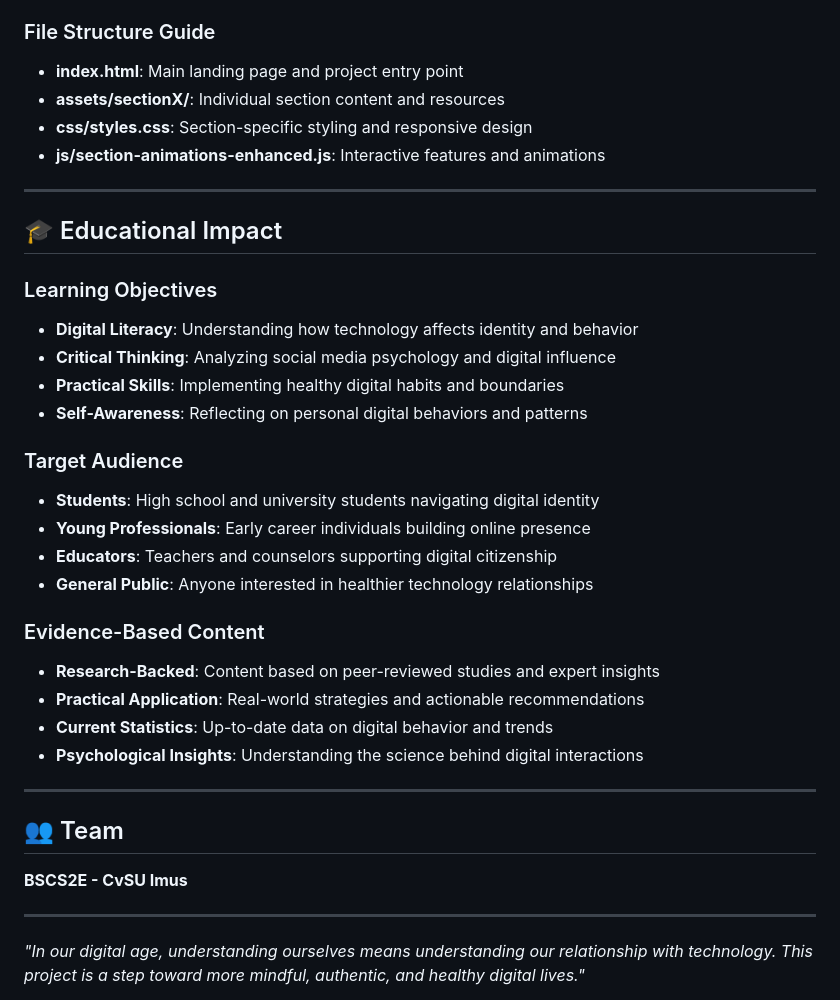
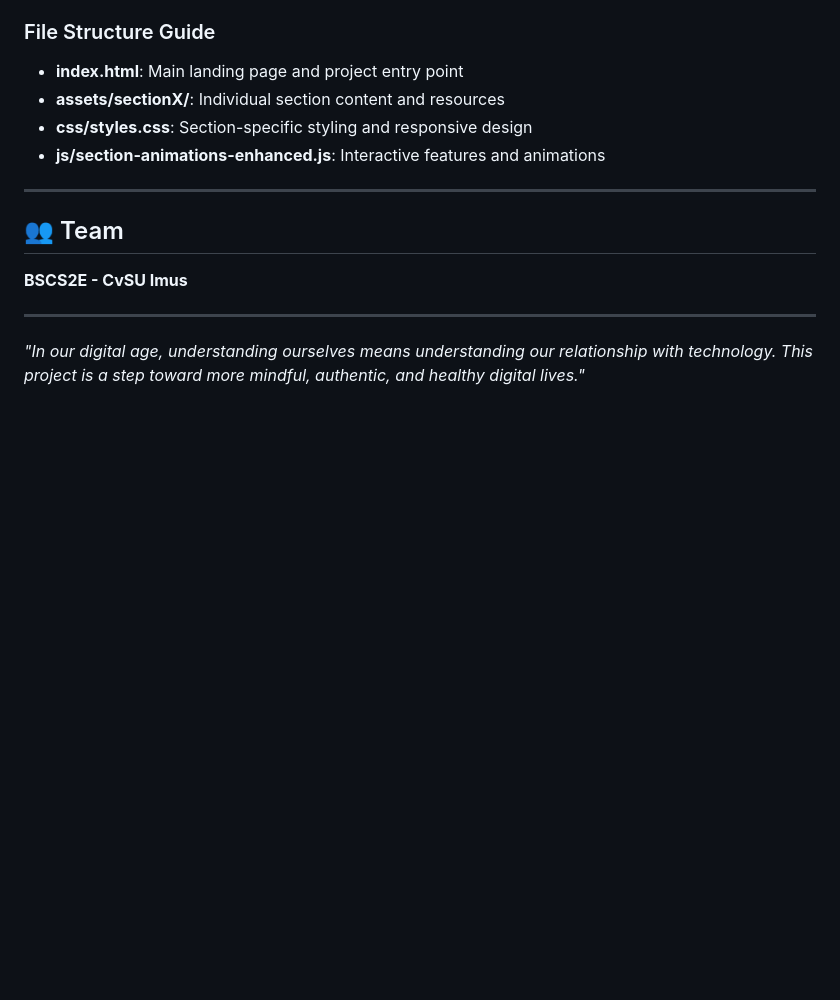
Before and after one commit to JerichoDelosReyes/digiselfMain, a Markdown page: README.md, the part around the change. Rendered like a GitHub page; blank space fills up the shorter version.

Commit message:
Reduced length README.md

```diff
--- a/README.md
+++ b/README.md
@@ -169,28 +169,6 @@ digiselfMain/
 
 ---
 
-## 🎓 Educational Impact
-
-### Learning Objectives
-- **Digital Literacy**: Understanding how technology affects identity and behavior
-- **Critical Thinking**: Analyzing social media psychology and digital influence
-- **Practical Skills**: Implementing healthy digital habits and boundaries
-- **Self-Awareness**: Reflecting on personal digital behaviors and patterns
-
-### Target Audience
-- **Students**: High school and university students navigating digital identity
-- **Young Professionals**: Early career individuals building online presence
-- **Educators**: Teachers and counselors supporting digital citizenship
-- **General Public**: Anyone interested in healthier technology relationships
-
-### Evidence-Based Content
-- **Research-Backed**: Content based on peer-reviewed studies and expert insights
-- **Practical Application**: Real-world strategies and actionable recommendations
-- **Current Statistics**: Up-to-date data on digital behavior and trends
-- **Psychological Insights**: Understanding the science behind digital interactions
-
----
-
 ## 👥 Team
 
 **BSCS2E - CvSU Imus**
```
